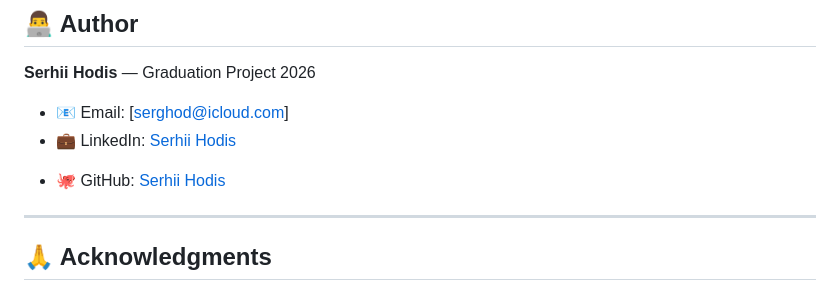
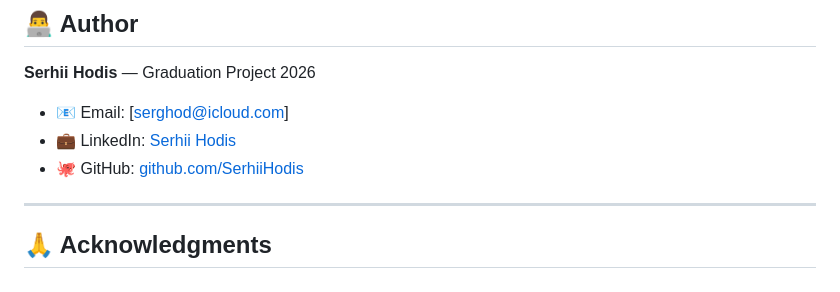
Before and after one commit to SerhiiHodis/EduTrack, a Markdown page: README.md, the part around the change. Rendered like a GitHub page.

```diff
--- a/README.md
+++ b/README.md
@@ -683,8 +683,7 @@ This is a graduation project, but contributions and suggestions are welcome!
 
 - 📧 Email: [serghod@icloud.com]
 - 💼 LinkedIn: [Serhii Hodis](www.linkedin.com/in/serhii-hodis-410a32395)
-<!-- - 🌐 Portfolio: [yourportfolio.com] -->
-- 🐙 GitHub: [Serhii Hodis](https://github.com/SerhiiHodis)
+- 🐙 GitHub: [github.com/SerhiiHodis](https://github.com/SerhiiHodis)
 
 ---
 
```
